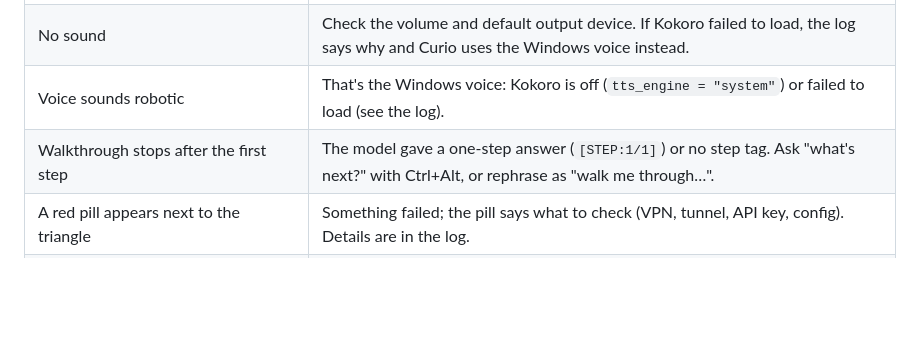
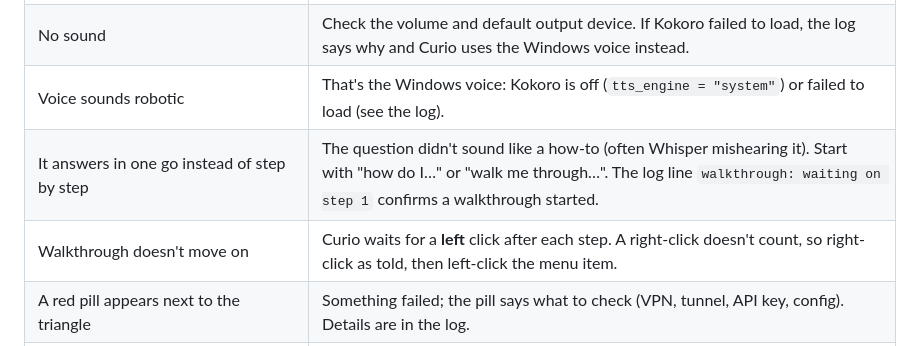
Before and after one commit to krishdeshmukhhh/Hack26, a Markdown page: docs/RUNNING.md, the part around the change. Rendered like a GitHub page; blank space fills up the shorter version.

Commit message:
Update walkthrough troubleshooting in RUNNING.md
Co-Authored-By: Claude Opus 5.5 <noreply@anthropic.com>

```diff
--- a/docs/RUNNING.md
+++ b/docs/RUNNING.md
@@ -162,7 +162,8 @@ also gives up after 2 minutes without a click. Any left click counts as
 | The cursor points at the wrong spot | Check `point_coords` matches the model (`norm1000` for Qwen3-VL). Run `./test_vision.sh` on the server: if it passes, the problem is on the laptop side. |
 | No sound | Check the volume and default output device. If Kokoro failed to load, the log says why and Curio uses the Windows voice instead. |
 | Voice sounds robotic | That's the Windows voice: Kokoro is off (`tts_engine = "system"`) or failed to load (see the log). |
-| Walkthrough stops after the first step | The model gave a one-step answer (`[STEP:1/1]`) or no step tag. Ask "what's next?" with Ctrl+Alt, or rephrase as "walk me through…". |
+| It answers in one go instead of step by step | The question didn't sound like a how-to (often Whisper mishearing it). Start with "how do I…" or "walk me through…". The log line `walkthrough: waiting on step 1` confirms a walkthrough started. |
+| Walkthrough doesn't move on | Curio waits for a **left** click after each step. A right-click doesn't count, so right-click as told, then left-click the menu item. |
 | A red pill appears next to the triangle | Something failed; the pill says what to check (VPN, tunnel, API key, config). Details are in the log. |
 | I don't want the triangle on screen all the time | Tray icon → untick **Show Curio**. It then appears only while you're using it and fades out a second after. |
 
```
